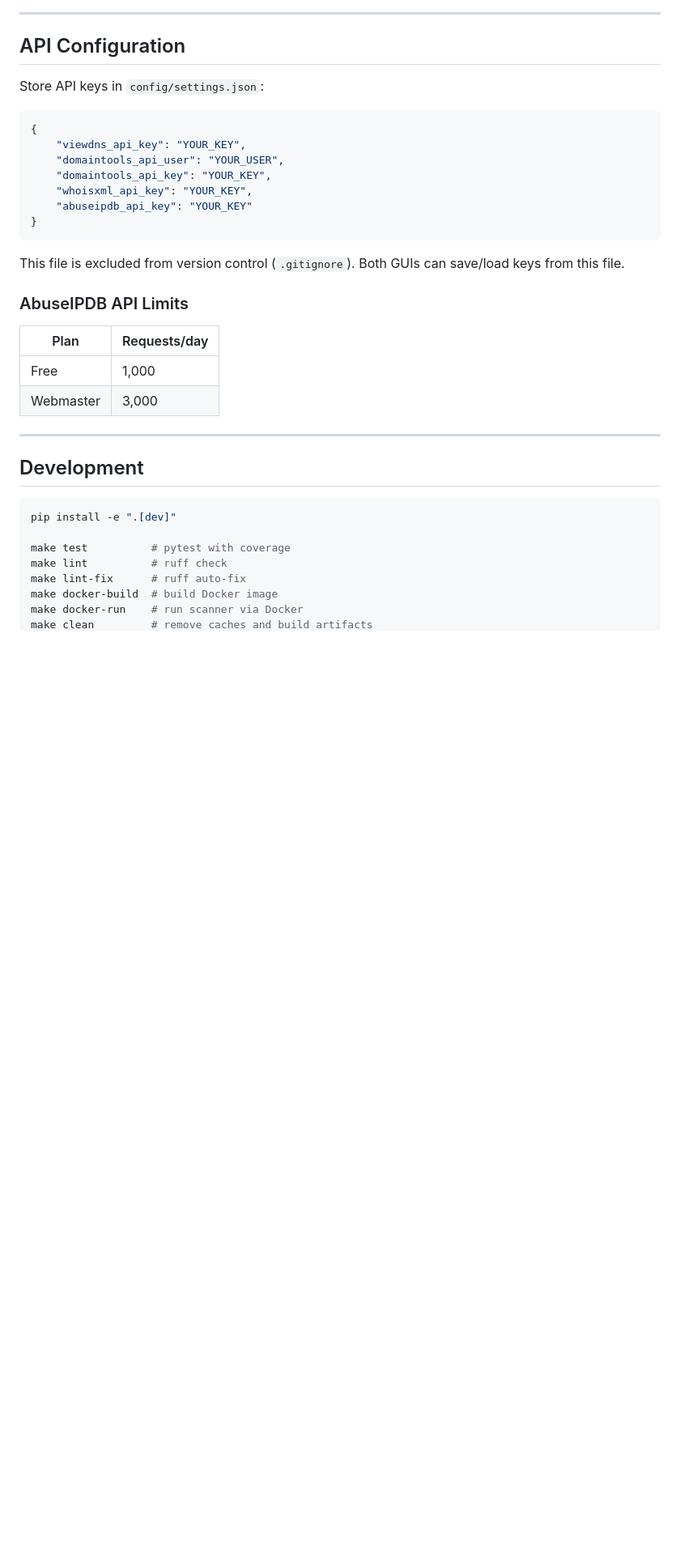
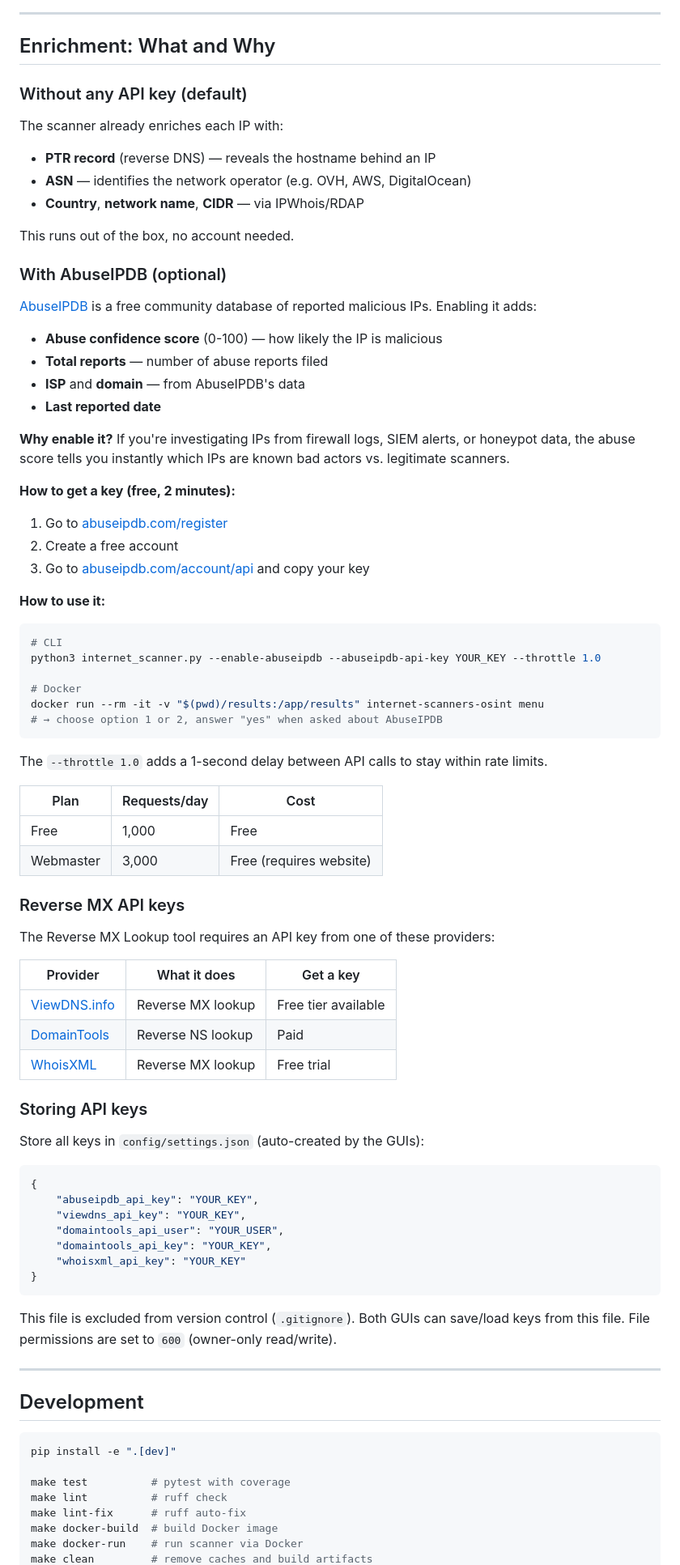
Before and after one commit to mo0ogly/Internet-Scanners-OSINT-Tool, a Markdown page: README.md, the part around the change. Shown at 81% size. GitHub-like rendering; blank space fills up the shorter version.

Commit message:
Document AbuseIPDB enrichment: what it adds, why enable it, how to get a key

````diff
--- a/README.md
+++ b/README.md
@@ -306,28 +306,75 @@ python3 gui_Reverse_MX_Lookup_Tool.py
 
 ---
 
-## API Configuration
+## Enrichment: What and Why
 
-Store API keys in `config/settings.json`:
+### Without any API key (default)
+
+The scanner already enriches each IP with:
+- **PTR record** (reverse DNS) — reveals the hostname behind an IP
+- **ASN** — identifies the network operator (e.g. OVH, AWS, DigitalOcean)
+- **Country**, **network name**, **CIDR** — via IPWhois/RDAP
+
+This runs out of the box, no account needed.
+
+### With AbuseIPDB (optional)
+
+[AbuseIPDB](https://www.abuseipdb.com/) is a free community database of reported malicious IPs. Enabling it adds:
+- **Abuse confidence score** (0-100) — how likely the IP is malicious
+- **Total reports** — number of abuse reports filed
+- **ISP** and **domain** — from AbuseIPDB's data
+- **Last reported date**
+
+**Why enable it?** If you're investigating IPs from firewall logs, SIEM alerts, or honeypot data, the abuse score tells you instantly which IPs are known bad actors vs. legitimate scanners.
+
+**How to get a key (free, 2 minutes):**
+1. Go to [abuseipdb.com/register](https://www.abuseipdb.com/register)
+2. Create a free account
+3. Go to [abuseipdb.com/account/api](https://www.abuseipdb.com/account/api) and copy your key
+
+**How to use it:**
+
+```bash
+# CLI
+python3 internet_scanner.py --enable-abuseipdb --abuseipdb-api-key YOUR_KEY --throttle 1.0
+
+# Docker
+docker run --rm -it -v "$(pwd)/results:/app/results" internet-scanners-osint menu
+# → choose option 1 or 2, answer "yes" when asked about AbuseIPDB
+```
+
+The `--throttle 1.0` adds a 1-second delay between API calls to stay within rate limits.
+
+| Plan | Requests/day | Cost |
+|------|-------------|------|
+| Free | 1,000 | Free |
+| Webmaster | 3,000 | Free (requires website) |
+
+### Reverse MX API keys
+
+The Reverse MX Lookup tool requires an API key from one of these providers:
+
+| Provider | What it does | Get a key |
+|----------|-------------|-----------|
+| [ViewDNS.info](https://viewdns.info/api/) | Reverse MX lookup | Free tier available |
+| [DomainTools](https://www.domaintools.com/) | Reverse NS lookup | Paid |
+| [WhoisXML](https://www.whoisxmlapi.com/) | Reverse MX lookup | Free trial |
+
+### Storing API keys
+
+Store all keys in `config/settings.json` (auto-created by the GUIs):
 
 ```json
 {
+    "abuseipdb_api_key": "YOUR_KEY",
     "viewdns_api_key": "YOUR_KEY",
     "domaintools_api_user": "YOUR_USER",
     "domaintools_api_key": "YOUR_KEY",
-    "whoisxml_api_key": "YOUR_KEY",
-    "abuseipdb_api_key": "YOUR_KEY"
+    "whoisxml_api_key": "YOUR_KEY"
 }
 ```
 
-This file is excluded from version control (`.gitignore`). Both GUIs can save/load keys from this file.
-
-### AbuseIPDB API Limits
-
-| Plan | Requests/day |
-|------|-------------|
-| Free | 1,000 |
-| Webmaster | 3,000 |
+This file is excluded from version control (`.gitignore`). Both GUIs can save/load keys from this file. File permissions are set to `600` (owner-only read/write).
 
 ---
 
````
